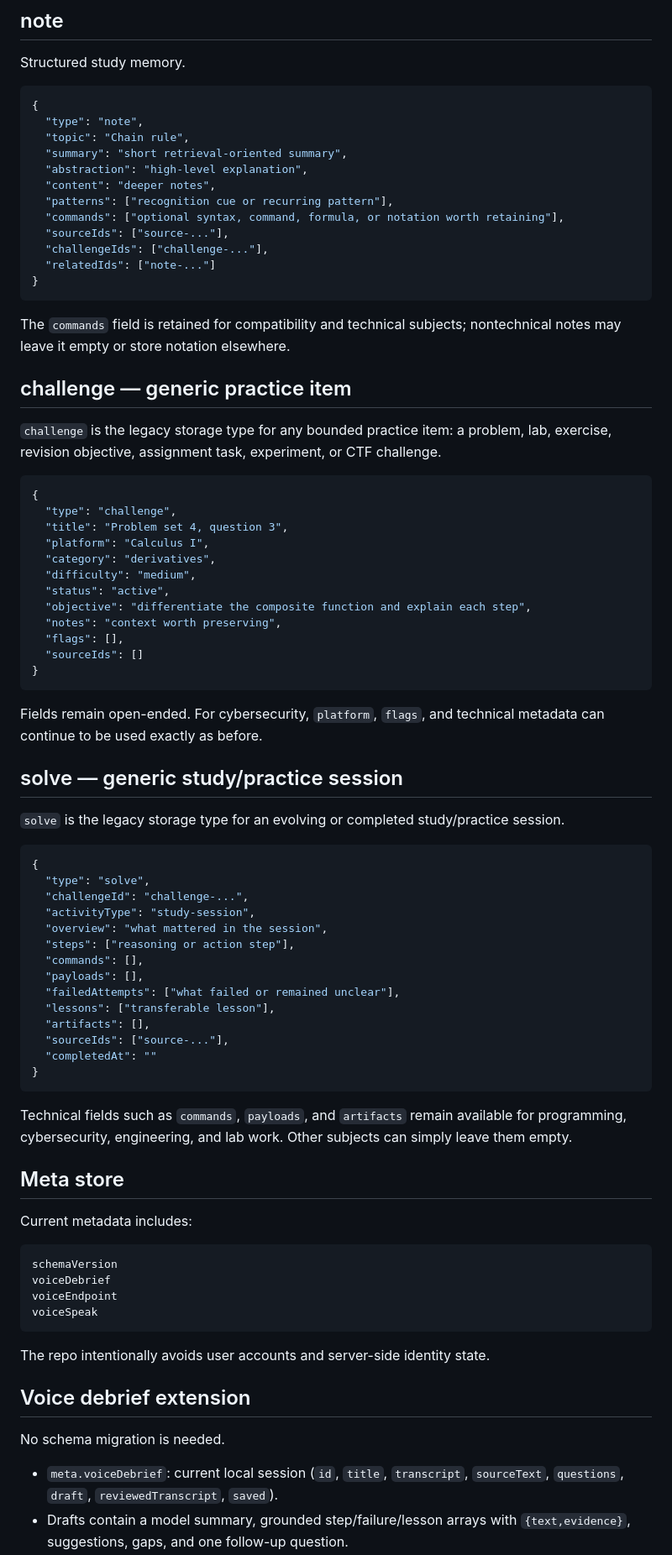
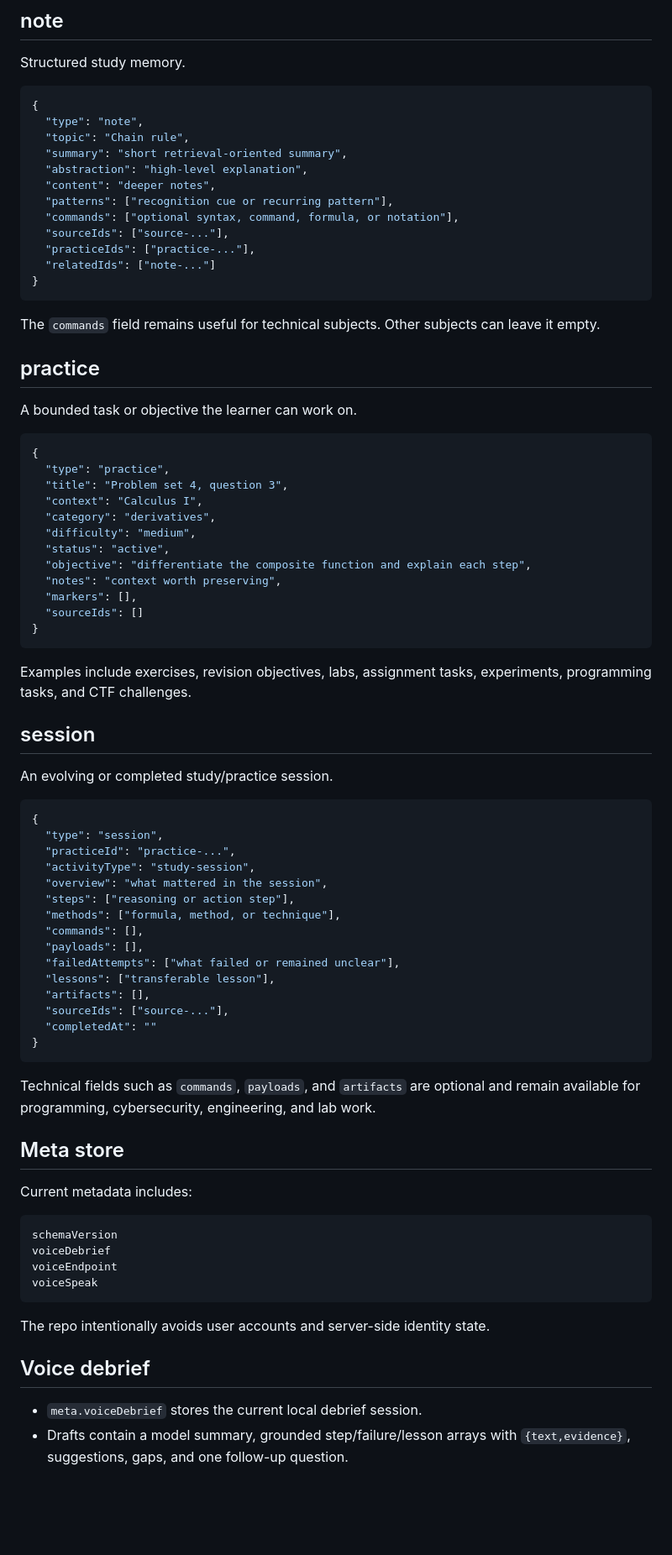
Before and after one commit to noob-express3000/workout-planner, a Markdown page: DATA_MODEL.md, the part around one of its changes. Shown at 84% size. Drawn GitHub-style; blank space fills up the shorter version.

Commit message:
Define schema v2

````diff
--- a/DATA_MODEL.md
+++ b/DATA_MODEL.md
@@ -76,47 +66,48 @@ Structured study memory.
   "abstraction": "high-level explanation",
   "content": "deeper notes",
   "patterns": ["recognition cue or recurring pattern"],
-  "commands": ["optional syntax, command, formula, or notation worth retaining"],
+  "commands": ["optional syntax, command, formula, or notation"],
   "sourceIds": ["source-..."],
-  "challengeIds": ["challenge-..."],
+  "practiceIds": ["practice-..."],
   "relatedIds": ["note-..."]
 }
 ```
 
-The `commands` field is retained for compatibility and technical subjects; nontechnical notes may leave it empty or store notation elsewhere.
+The `commands` field remains useful for technical subjects. Other subjects can leave it empty.
 
-## challenge — generic practice item
+## practice
 
-`challenge` is the legacy storage type for any bounded practice item: a problem, lab, exercise, revision objective, assignment task, experiment, or CTF challenge.
+A bounded task or objective the learner can work on.
 
 ```json
 {
-  "type": "challenge",
+  "type": "practice",
   "title": "Problem set 4, question 3",
-  "platform": "Calculus I",
+  "context": "Calculus I",
   "category": "derivatives",
   "difficulty": "medium",
   "status": "active",
   "objective": "differentiate the composite function and explain each step",
   "notes": "context worth preserving",
-  "flags": [],
+  "markers": [],
   "sourceIds": []
 }
 ```
 
-Fields remain open-ended. For cybersecurity, `platform`, `flags`, and technical metadata can continue to be used exactly as before.
+Examples include exercises, revision objectives, labs, assignment tasks, experiments, programming tasks, and CTF challenges.
 
-## solve — generic study/practice session
+## session
 
-`solve` is the legacy storage type for an evolving or completed study/practice session.
+An evolving or completed study/practice session.
 
 ```json
 {
-  "type": "solve",
-  "challengeId": "challenge-...",
+  "type": "session",
+  "practiceId": "practice-...",
   "activityType": "study-session",
   "overview": "what mattered in the session",
   "steps": ["reasoning or action step"],
+  "methods": ["formula, method, or technique"],
   "commands": [],
   "payloads": [],
   "failedAttempts": ["what failed or remained unclear"],
@@ -127,7 +118,7 @@ Fields remain open-ended. For cybersecurity, `platform`, `flags`, and technical
 }
 ```
 
-Technical fields such as `commands`, `payloads`, and `artifacts` remain available for programming, cybersecurity, engineering, and lab work. Other subjects can simply leave them empty.
+Technical fields such as `commands`, `payloads`, and `artifacts` are optional and remain available for programming, cybersecurity, engineering, and lab work.
 
 ## Meta store
 
@@ -142,9 +133,7 @@ voiceSpeak
 
 The repo intentionally avoids user accounts and server-side identity state.
 
-## Voice debrief extension
+## Voice debrief
 
-No schema migration is needed.
-
-- `meta.voiceDebrief`: current local session (`id`, `title`, `transcript`, `sourceText`, `questions`, `draft`, `reviewedTranscript`, `saved`).
+- `meta.voiceDebrief` stores the current local debrief session.
 - Drafts contain a model summary, grounded step/failure/lesson arrays with `{text,evidence}`, suggestions, gaps, and one follow-up question.
````
Also changed, not shown: other parts of DATA_MODEL.md (+12 -26 lines).
